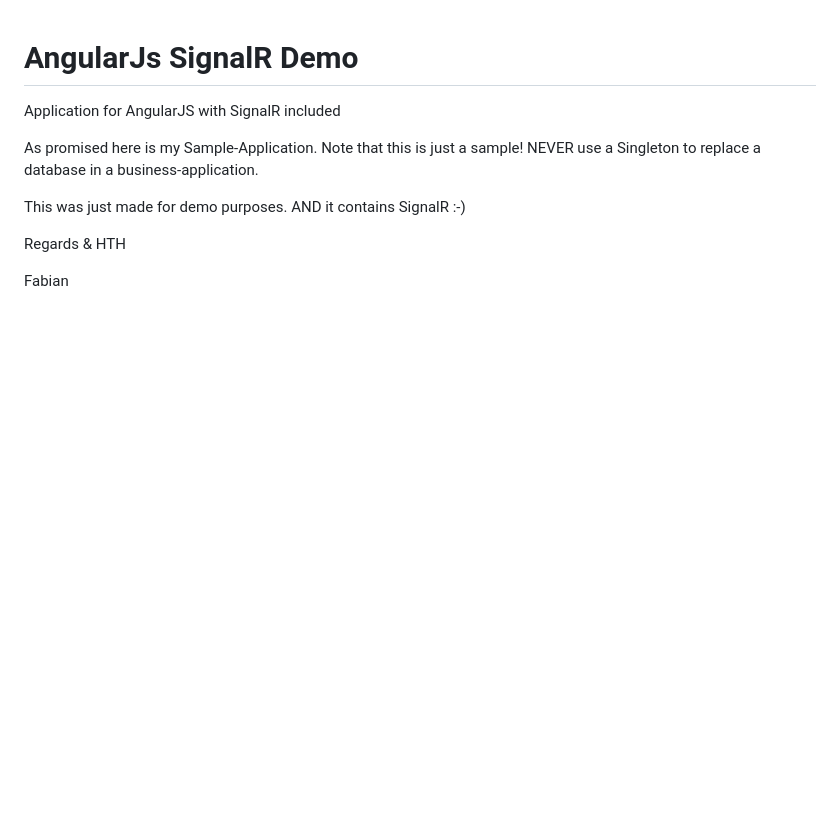
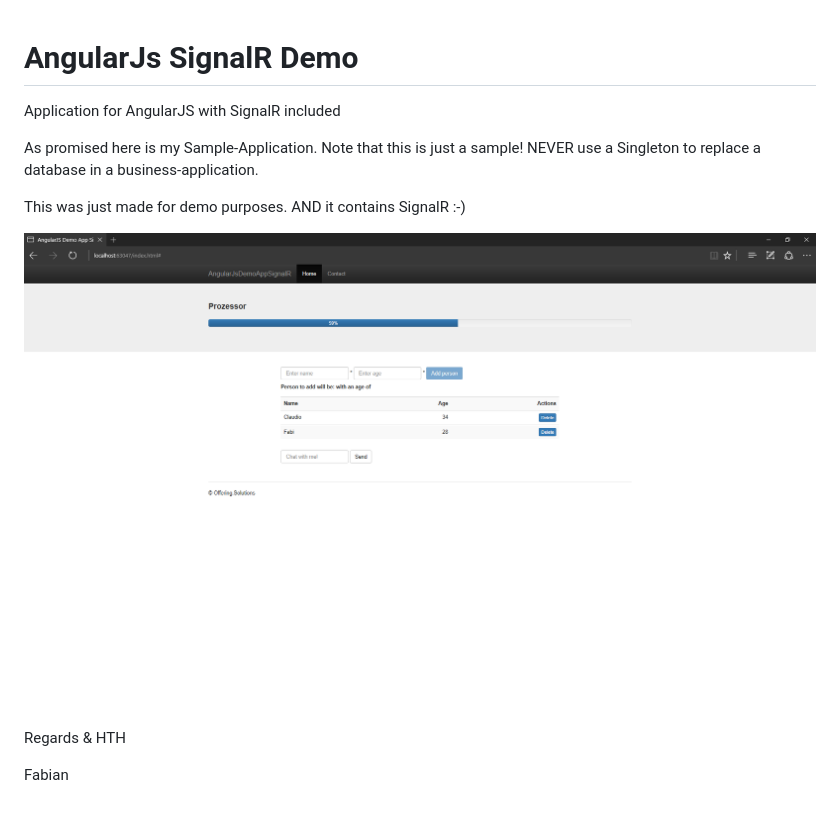
Before and after one commit to FabianGosebrink/ASPNET-WebAPI-AngularJs-SignalR-Demo, a Markdown page: README.md, the part around the change. Drawn GitHub-style; pictures changed too: _gitAssets/screen.png (added); blank space fills up the shorter version.

Commit message:
Small Changes on README.md

```diff
--- a/README.md
+++ b/README.md
@@ -6,6 +6,8 @@ As promised here is my Sample-Application. Note that this is just a sample! NEVE
 
 This was just made for demo purposes. AND it contains SignalR :-)
 
+![Screen](_gitAssets/screen.png)
+
 Regards & HTH
 
 Fabian
```
